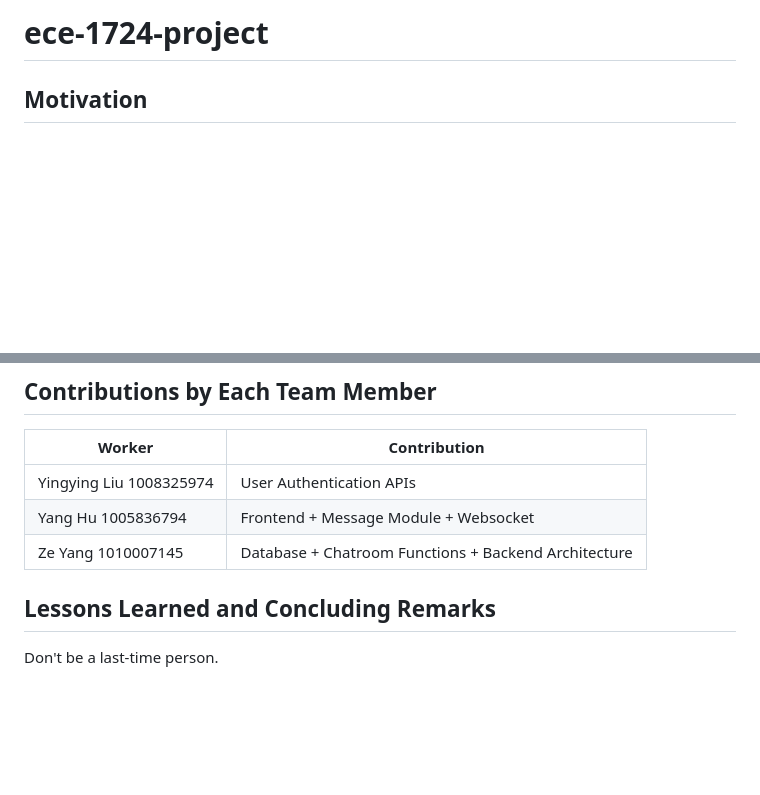
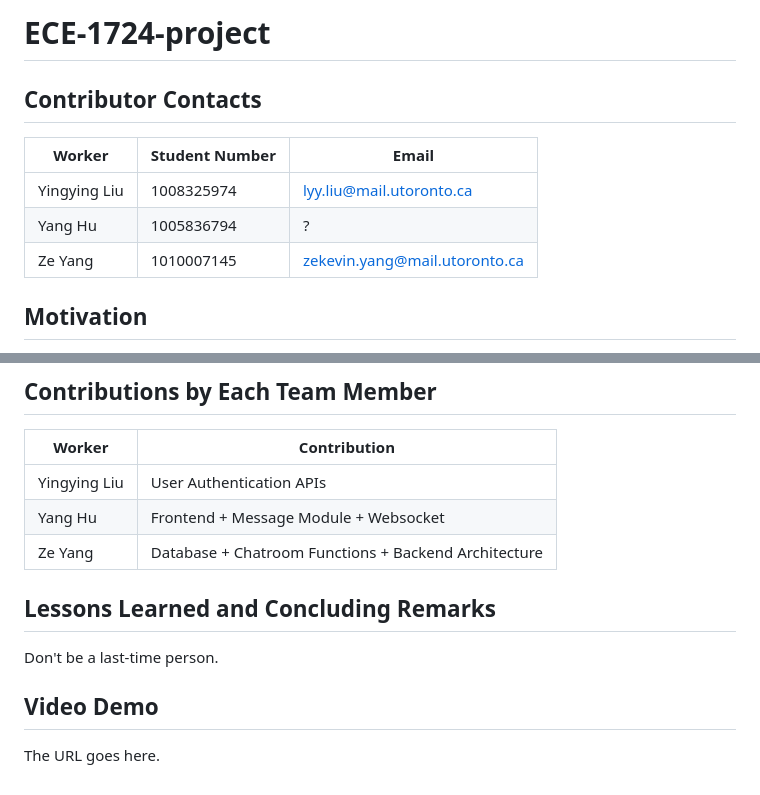
Before and after one commit to huyang531/ece-1724-project, a Markdown page: README.md, 2 parts joined by grey strips. GitHub-like rendering; blank space fills up the shorter version.

Commit message:
added contact

```diff
--- a/README.md
+++ b/README.md
@@ -1,4 +1,12 @@
-# ece-1724-project
+# ECE-1724-project
+
+## Contributor Contacts
+|Worker | Student Number| Email|
+|-------------|---------------|---------------|
+|Yingying Liu |  1008325974   |lyy.liu@mail.utoronto.ca|
+|Yang Hu       | 1005836794     | ?|
+|Ze Yang       | 1010007145   |zekevin.yang@mail.utoronto.ca|
+
 ## Motivation
 Building a real-time chat application with Rust is driven by its exceptional performance, safety, and scalability. Rust delivers C and C++-like performance, making it ideal for efficiently managing numerous simultaneous WebSocket connections, a critical aspect of real-time communication. Its memory safety model, which operates without a garbage collector, ensures smooth and predictable performance—essential for maintaining responsiveness in such applications. Rust’s ownership and borrowing system further enhances safe concurrency, eliminating risks like race conditions and data corruption when handling multiple users and chat rooms. The async/await model provides robust asynchronous support, enabling the backend to scale seamlessly and manage thousands of concurrent users without system bottlenecks. Leveraging libraries like Tokio for asynchronous programming and WebSocket crates simplifies the development of high-performance chat systems. Rust’s full-stack potential is also unlocked through frameworks like Yew for front-end development, ensuring a unified and consistent codebase. These strengths—high performance, safe concurrency, scalability, and a rich ecosystem—make Rust a compelling choice for building a reliable and scalable real-time chat application that prioritizes raw performance.
 
@@ -71,9 +79,12 @@ wscat -c ws://localhost:3011/ws/1
 ## Contributions by Each Team Member
 |Worker | Contribution|
 |-------------|---------------------|
-|Yingying Liu 1008325974|User Authentication APIs|
-|Yang Hu 1005836794|Frontend + Message Module + Websocket|
-|Ze Yang 1010007145|Database + Chatroom Functions + Backend Architecture|
+|Yingying Liu |User Authentication APIs|
+|Yang Hu|Frontend + Message Module + Websocket|
+|Ze Yang |Database + Chatroom Functions + Backend Architecture|
 
 ## Lessons Learned and Concluding Remarks
 Don't be a last-time person.
+
+## Video Demo
+The URL goes here.
```
